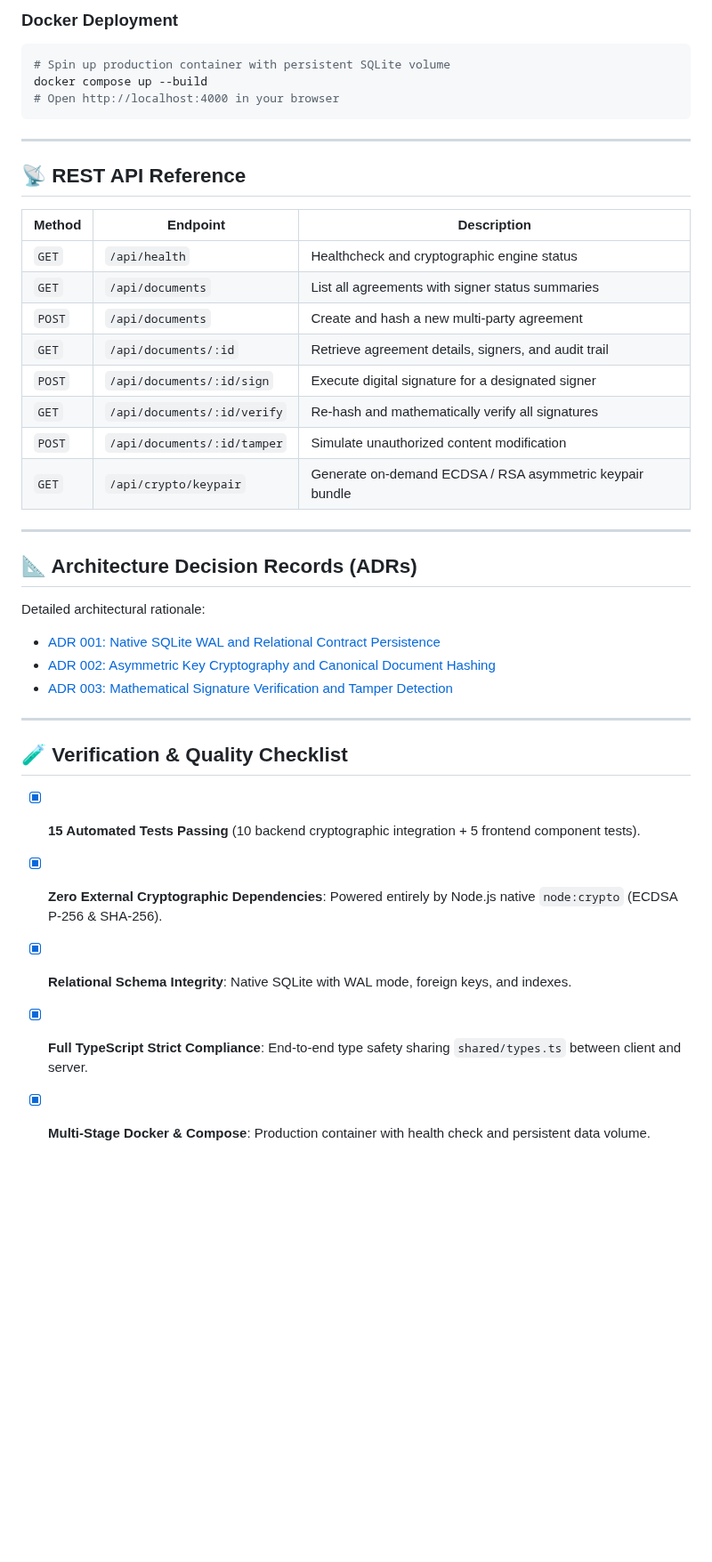
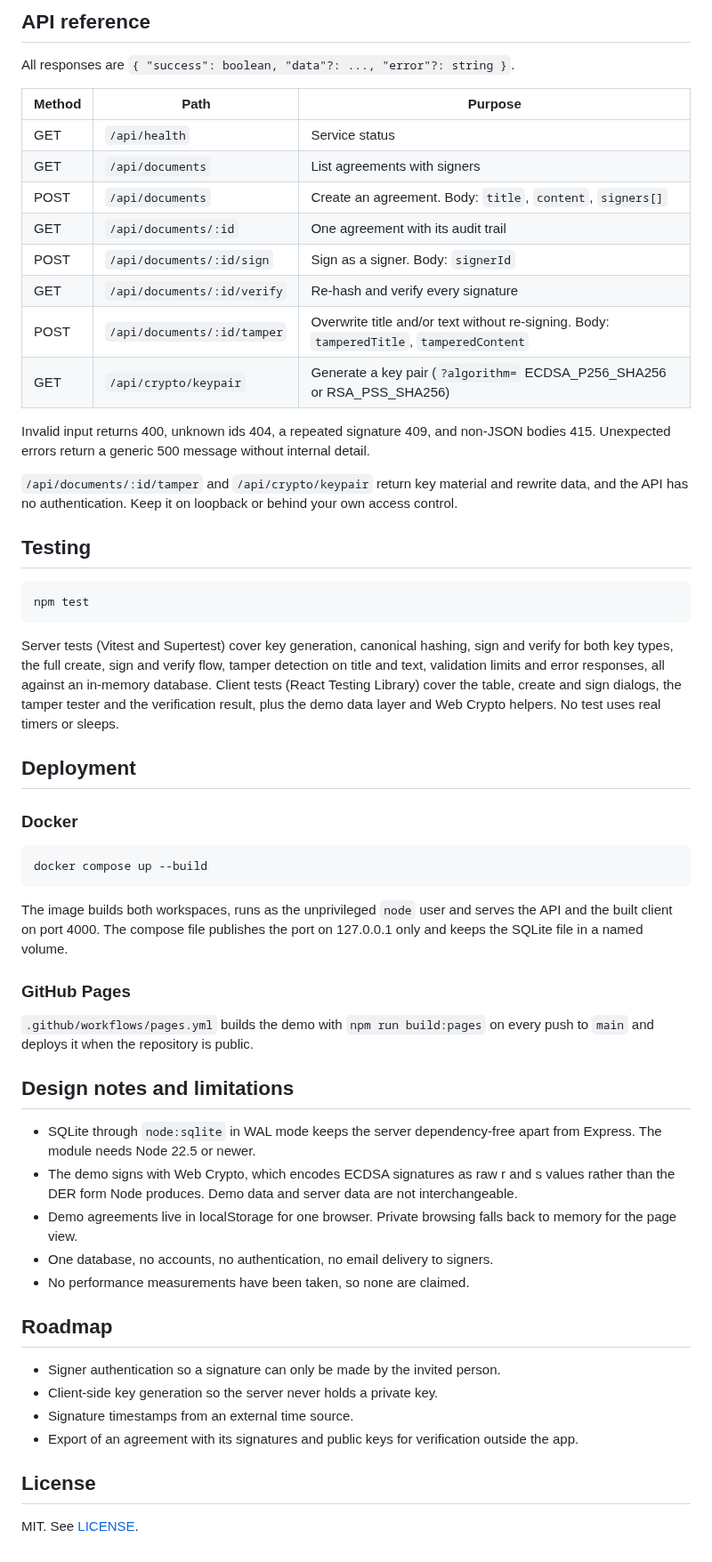
Before and after one commit to Taan1el/docutrust, a Markdown page: README.md, the part around one of its changes. Shown at 89% size. Drawn GitHub-style; blank space fills up the shorter version.

Commit message:
Add README screenshots and rewrite the README around what the code does

````diff
--- a/README.md
+++ b/README.md
@@ -108,42 +105,61 @@ npm run build
 ```
 
-### Docker Deployment
+## API reference
+
+All responses are `{ "success": boolean, "data"?: ..., "error"?: string }`.
+
+| Method | Path | Purpose |
+|---|---|---|
+| GET | `/api/health` | Service status |
+| GET | `/api/documents` | List agreements with signers |
+| POST | `/api/documents` | Create an agreement. Body: `title`, `content`, `signers[]` |
+| GET | `/api/documents/:id` | One agreement with its audit trail |
+| POST | `/api/documents/:id/sign` | Sign as a signer. Body: `signerId` |
+| GET | `/api/documents/:id/verify` | Re-hash and verify every signature |
+| POST | `/api/documents/:id/tamper` | Overwrite title and/or text without re-signing. Body: `tamperedTitle`, `tamperedContent` |
+| GET | `/api/crypto/keypair` | Generate a key pair (`?algorithm=` ECDSA_P256_SHA256 or RSA_PSS_SHA256) |
+
+Invalid input returns 400, unknown ids 404, a repeated signature 409, and non-JSON bodies 415. Unexpected errors return a generic 500 message without internal detail.
+
+`/api/documents/:id/tamper` and `/api/crypto/keypair` return key material and rewrite data, and the API has no authentication. Keep it on loopback or behind your own access control.
+
+## Testing
+
 ```bash
-# Spin up production container with persistent SQLite volume
-docker compose up --build
-# Open http://localhost:4000 in your browser
+npm test
 ```
 
----
+Server tests (Vitest and Supertest) cover key generation, canonical hashing, sign and verify for both key types, the full create, sign and verify flow, tamper detection on title and text, validation limits and error responses, all against an in-memory database. Client tests (React Testing Library) cover the table, create and sign dialogs, the tamper tester and the verification result, plus the demo data layer and Web Crypto helpers. No test uses real timers or sleeps.
 
-## 📡 REST API Reference
+## Deployment
 
-| Method | Endpoint | Description |
-|---|---|---|
-| `GET` | `/api/health` | Healthcheck and cryptographic engine status |
-| `GET` | `/api/documents` | List all agreements with signer status summaries |
-| `POST` | `/api/documents` | Create and hash a new multi-party agreement |
-| `GET` | `/api/documents/:id` | Retrieve agreement details, signers, and audit trail |
-| `POST` | `/api/documents/:id/sign` | Execute digital signature for a designated signer |
-| `GET` | `/api/documents/:id/verify` | Re-hash and mathematically verify all signatures |
-| `POST` | `/api/documents/:id/tamper` | Simulate unauthorized content modification |
-| `GET` | `/api/crypto/keypair` | Generate on-demand ECDSA / RSA asymmetric keypair bundle |
+### Docker
 
----
+```bash
+docker compose up --build
+```
 
-## 📐 Architecture Decision Records (ADRs)
+The image builds both workspaces, runs as the unprivileged `node` user and serves the API and the built client on port 4000. The compose file publishes the port on 127.0.0.1 only and keeps the SQLite file in a named volume.
 
-Detailed architectural rationale:
-- [ADR 001: Native SQLite WAL and Relational Contract Persistence](docs/adr/001-native-sqlite-wal-and-relational-contract-persistence.md)
-- [ADR 002: Asymmetric Key Cryptography and Canonical Document Hashing](docs/adr/002-asymmetric-key-cryptography-and-canonical-document-hashing.md)
-- [ADR 003: Mathematical Signature Verification and Tamper Detection](docs/adr/003-mathematical-signature-verification-and-tamper-detection.md)
+### GitHub Pages
 
----
+`.github/workflows/pages.yml` builds the demo with `npm run build:pages` on every push to `main` and deploys it when the repository is public.
 
-## 🧪 Verification & Quality Checklist
+## Design notes and limitations
 
-- [x] **15 Automated Tests Passing** (10 backend cryptographic integration + 5 frontend component tests).
-- [x] **Zero External Cryptographic Dependencies**: Powered entirely by Node.js native `node:crypto` (ECDSA P-256 & SHA-256).
-- [x] **Relational Schema Integrity**: Native SQLite with WAL mode, foreign keys, and indexes.
-- [x] **Full TypeScript Strict Compliance**: End-to-end type safety sharing `shared/types.ts` between client and server.
-- [x] **Multi-Stage Docker & Compose**: Production container with health check and persistent data volume.
+- SQLite through `node:sqlite` in WAL mode keeps the server dependency-free apart from Express. The module needs Node 22.5 or newer.
+- The demo signs with Web Crypto, which encodes ECDSA signatures as raw r and s values rather than the DER form Node produces. Demo data and server data are not interchangeable.
+- Demo agreements live in localStorage for one browser. Private browsing falls back to memory for the page view.
+- One database, no accounts, no authentication, no email delivery to signers.
+- No performance measurements have been taken, so none are claimed.
+
+## Roadmap
+
+- Signer authentication so a signature can only be made by the invited person.
+- Client-side key generation so the server never holds a private key.
+- Signature timestamps from an external time source.
+- Export of an agreement with its signatures and public keys for verification outside the app.
+
+## License
+
+MIT. See [LICENSE](LICENSE).
````
Also changed, not shown: other parts of README.md (+82 -85 lines), docs/screenshots/01-dashboard.png (added), docs/screenshots/02-agreement.png (added), docs/screenshots/03-tamper.png (added), docs/screenshots/04-mobile.png (added), 3 other files.
